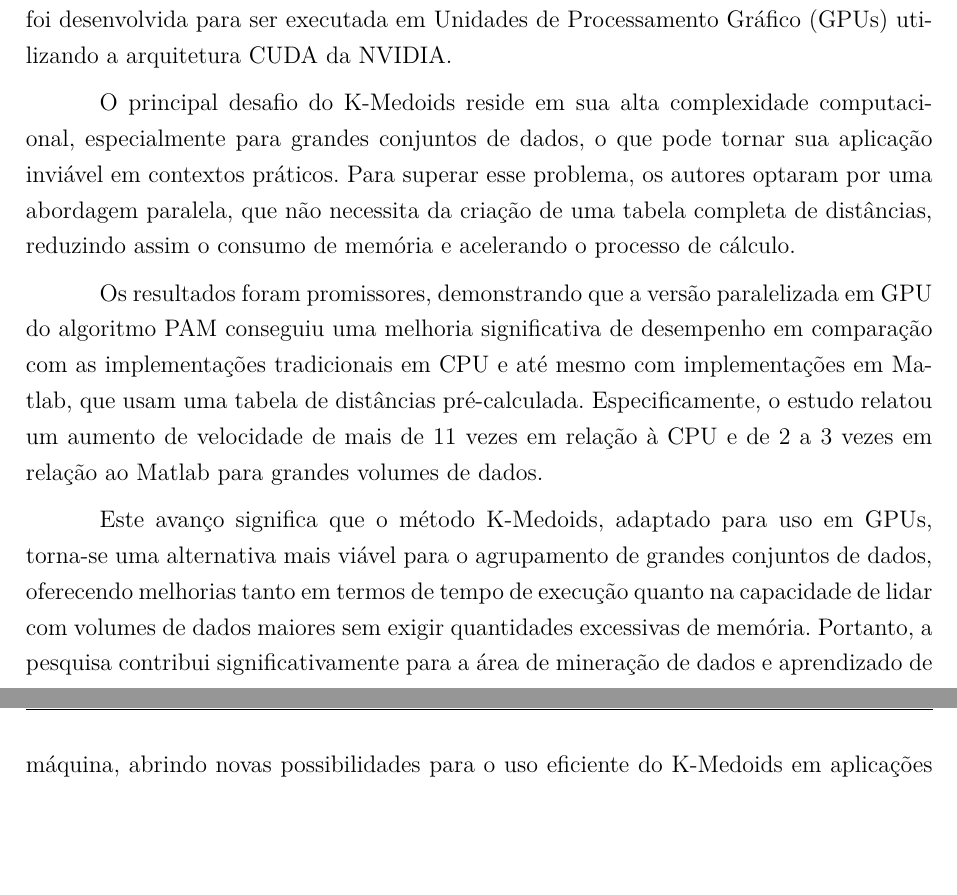
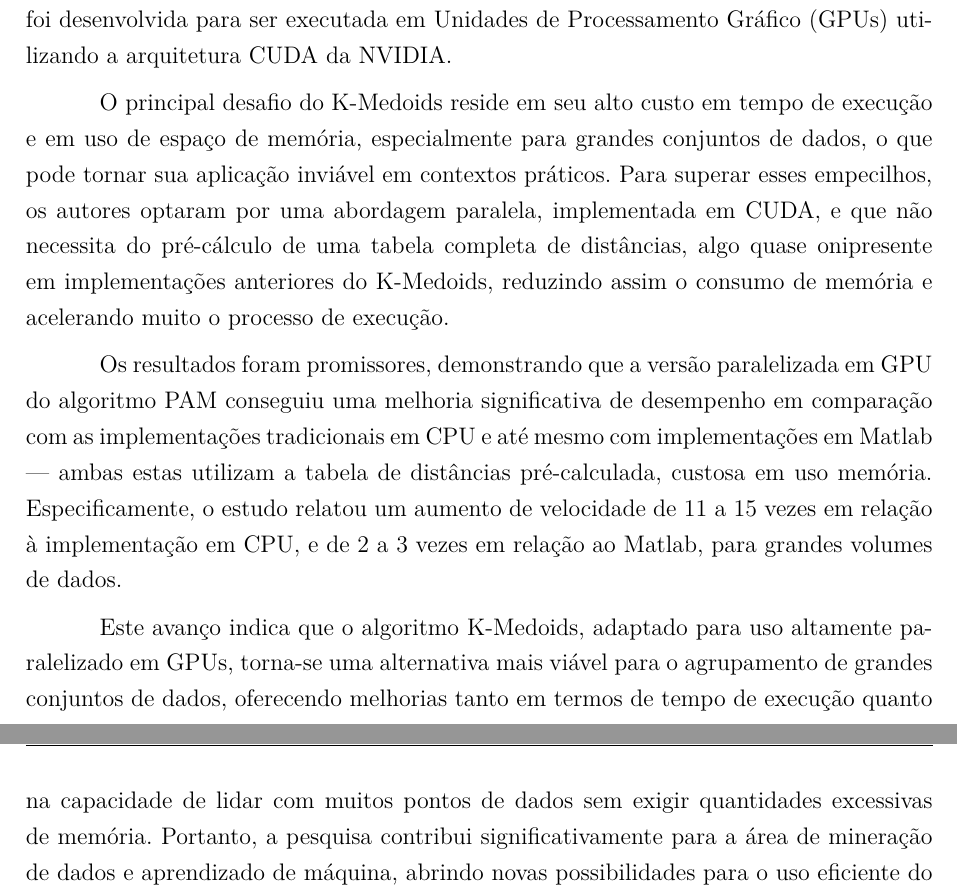
Before and after one commit to vinivosh/ufu-tcc2, a LaTeX thesis (monografia/monografia-main.tex): two parts of pages 24 and 25 of 39, joined at a grey line, cut so that both start at the same text, the shorter picture padded with empty space. Compiled offline with pdfLaTeX.

Commit message:
Pequenas correções e melhorias na seção 3.2
Seção K-Means e Variantes, do capítulo 3, Levant. do Estado da Arte

```diff
--- a/monografia/monografia-main.tex
+++ b/monografia/monografia-main.tex
@@ -603,11 +603,11 @@ As pesquisas aqui resumidas buscam explorar a história da paralelização de al
 
 No estudo \enquote{\textit{Parallelization of Partitioning Around Medoids} [\dots]} \cite{pamKMedoids2020}, os autores propuseram uma implementação paralela do \textbf{algoritmo de agrupamento K-Medoids}, especificamente da sua versão conhecida como \textbf{PAM (\textit{Partitioning Around Medoids})}, que é utilizada para dividir conjuntos de dados em clusters de forma que minimizem as distâncias internas. Esta versão paralela foi desenvolvida para ser executada em Unidades de Processamento Gráfico (GPUs) utilizando a arquitetura CUDA da NVIDIA.
 
-O principal desafio do K-Medoids reside em sua alta complexidade computacional, especialmente para grandes conjuntos de dados, o que pode tornar sua aplicação inviável em contextos práticos. Para superar esse problema, os autores optaram por uma abordagem paralela, que não necessita da criação de uma tabela completa de distâncias, reduzindo assim o consumo de memória e acelerando o processo de cálculo.
+O principal desafio do K-Medoids reside em seu alto custo em tempo de execução e em uso de espaço de memória, especialmente para grandes conjuntos de dados, o que pode tornar sua aplicação inviável em contextos práticos. Para superar esses empecilhos, os autores optaram por uma abordagem paralela, implementada em CUDA, e que não necessita do pré-cálculo de uma tabela completa de distâncias, algo quase onipresente em implementações anteriores do K-Medoids, reduzindo assim o consumo de memória e acelerando muito o processo de execução.
 
-Os resultados foram promissores, demonstrando que a versão paralelizada em GPU do algoritmo PAM conseguiu uma melhoria significativa de desempenho em comparação com as implementações tradicionais em CPU e até mesmo com implementações em Matlab, que usam uma tabela de distâncias pré-calculada. Especificamente, o estudo relatou um aumento de velocidade de mais de 11 vezes em relação à CPU e de 2 a 3 vezes em relação ao Matlab para grandes volumes de dados.
+Os resultados foram promissores, demonstrando que a versão paralelizada em GPU do algoritmo PAM conseguiu uma melhoria significativa de desempenho em comparação com as implementações tradicionais em CPU e até mesmo com implementações em Matlab --- ambas estas utilizam a tabela de distâncias pré-calculada, custosa em uso memória. Especificamente, o estudo relatou um aumento de velocidade de 11 a 15 vezes em relação à implementação em CPU, e de 2 a 3 vezes em relação ao Matlab, para grandes volumes de dados.
 
-Este avanço significa que o método K-Medoids, adaptado para uso em GPUs, torna-se uma alternativa mais viável para o agrupamento de grandes conjuntos de dados, oferecendo melhorias tanto em termos de tempo de execução quanto na capacidade de lidar com volumes de dados maiores sem exigir quantidades excessivas de memória. Portanto, a pesquisa contribui significativamente para a área de mineração de dados e aprendizado de máquina, abrindo novas possibilidades para o uso eficiente do K-Medoids em aplicações práticas de big data.
+Este avanço indica que o algoritmo K-Medoids, adaptado para uso altamente paralelizado em GPUs, torna-se uma alternativa mais viável para o agrupamento de grandes conjuntos de dados, oferecendo melhorias tanto em termos de tempo de execução quanto na capacidade de lidar com muitos pontos de dados sem exigir quantidades excessivas de memória. Portanto, a pesquisa contribui significativamente para a área de mineração de dados e aprendizado de máquina, abrindo novas possibilidades para o uso eficiente do K-Medoids em aplicações práticas de big data.
 
 
 
```
Also changed, not shown: monografia/monografia-main.pdf.
